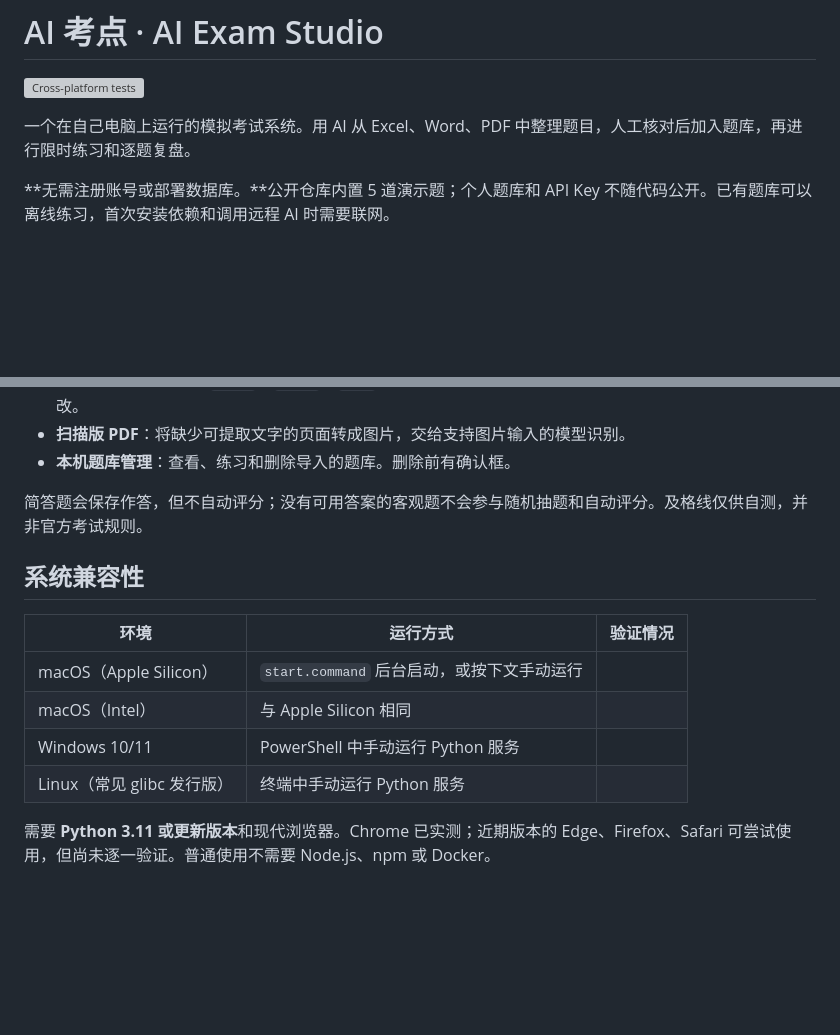
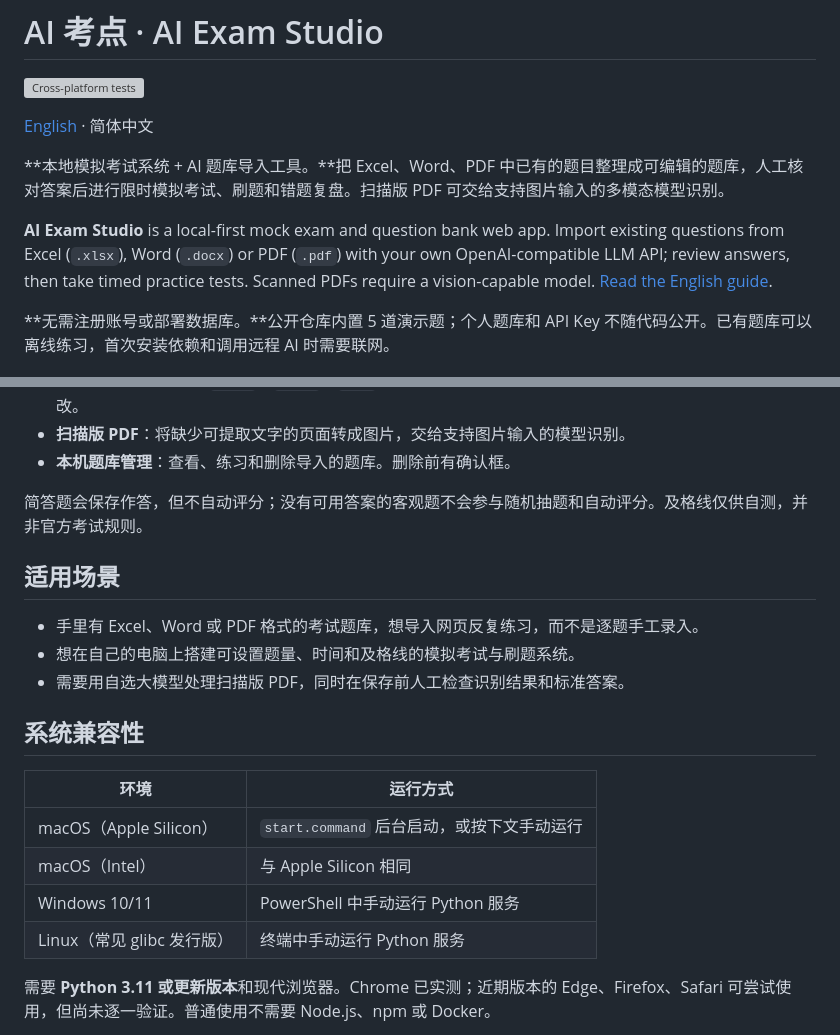
Before and after one commit to xuyiwenak/ai-exam-studio, a Markdown page: README.md, 2 parts joined by grey strips. GitHub-like rendering; blank space fills up the shorter version; grey boxes are pictures that could not be loaded.

Commit message:
docs: make exam app discoverable in Chinese and English

```diff
--- a/README.md
+++ b/README.md
@@ -2,7 +2,11 @@
 
 [![Cross-platform tests](https://github.com/xuyiwenak/ai-exam-studio/actions/workflows/compatibility.yml/badge.svg)](https://github.com/xuyiwenak/ai-exam-studio/actions/workflows/compatibility.yml)
 
-一个在自己电脑上运行的模拟考试系统。用 AI 从 Excel、Word、PDF 中整理题目，人工核对后加入题库，再进行限时练习和逐题复盘。
+[English](README.en.md) · 简体中文
+
+**本地模拟考试系统 + AI 题库导入工具。**把 Excel、Word、PDF 中已有的题目整理成可编辑的题库，人工核对答案后进行限时模拟考试、刷题和错题复盘。扫描版 PDF 可交给支持图片输入的多模态模型识别。
+
+**AI Exam Studio** is a local-first mock exam and question bank web app. Import existing questions from Excel (`.xlsx`), Word (`.docx`) or PDF (`.pdf`) with your own OpenAI-compatible LLM API; review answers, then take timed practice tests. Scanned PDFs require a vision-capable model. [Read the English guide](README.en.md).
 
 **无需注册账号或部署数据库。**公开仓库内置 5 道演示题；个人题库和 API Key 不随代码公开。已有题库可以离线练习，首次安装依赖和调用远程 AI 时需要联网。
 
@@ -16,14 +20,20 @@
 
 简答题会保存作答，但不自动评分；没有可用答案的客观题不会参与随机抽题和自动评分。及格线仅供自测，并非官方考试规则。
 
+## 适用场景
+
+- 手里有 Excel、Word 或 PDF 格式的考试题库，想导入网页反复练习，而不是逐题手工录入。
+- 想在自己的电脑上搭建可设置题量、时间和及格线的模拟考试与刷题系统。
+- 需要用自选大模型处理扫描版 PDF，同时在保存前人工检查识别结果和标准答案。
+
 ## 系统兼容性
 
-| 环境 | 运行方式 | 验证情况 |
-| --- | --- | --- |
-| macOS（Apple Silicon） | `start.command` 后台启动，或按下文手动运行
-| macOS（Intel） | 与 Apple Silicon 相同
-| Windows 10/11 | PowerShell 中手动运行 Python 服务
-| Linux（常见 glibc 发行版） | 终端中手动运行 Python 服务
+| 环境 | 运行方式 |
+| --- | --- |
+| macOS（Apple Silicon） | `start.command` 后台启动，或按下文手动运行 |
+| macOS（Intel） | 与 Apple Silicon 相同 |
+| Windows 10/11 | PowerShell 中手动运行 Python 服务 |
+| Linux（常见 glibc 发行版） | 终端中手动运行 Python 服务 |
 
 需要 **Python 3.11 或更新版本**和现代浏览器。Chrome 已实测；近期版本的 Edge、Firefox、Safari 可尝试使用，但尚未逐一验证。普通使用不需要 Node.js、npm 或 Docker。
 
```
Also changed, not shown: other parts of README.md (+1 -0 lines), README.en.md (added, +80 -0 lines).
